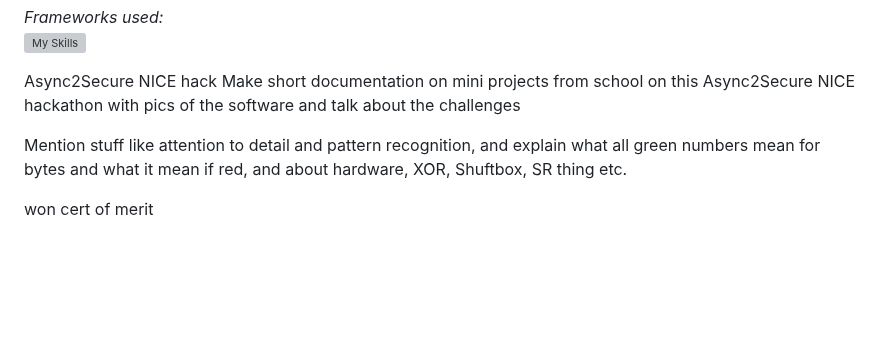
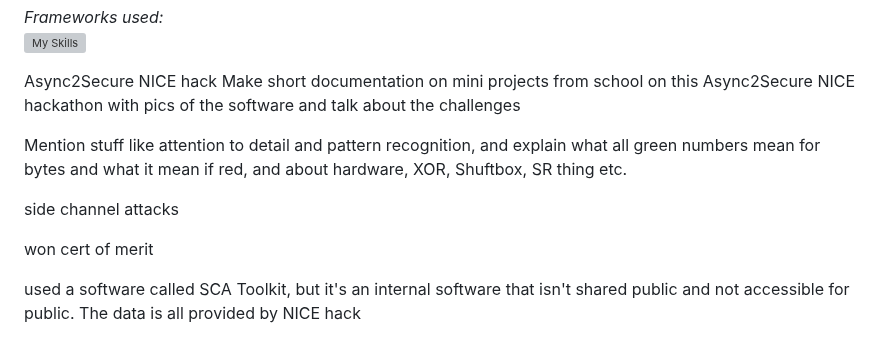
Before and after one commit to WindJammer6/17.-Mini-Projects-from-School, a Markdown page: README.md, the part around the change. GitHub-like rendering; blank space fills up the shorter version; grey boxes are pictures that could not be loaded.

```diff
--- a/README.md
+++ b/README.md
@@ -307,4 +307,8 @@ Make short documentation on mini projects from school on this Async2Secure NICE
 
 Mention stuff like attention to detail and pattern recognition, and explain what all green numbers mean for bytes and what it mean if red, and about hardware, XOR, Shuftbox, SR thing etc.
 
+side channel attacks
+
 won cert of merit
+
+used a software called SCA Toolkit, but it's an internal software that isn't shared public and not accessible for public. The data is all provided by NICE hack
```
